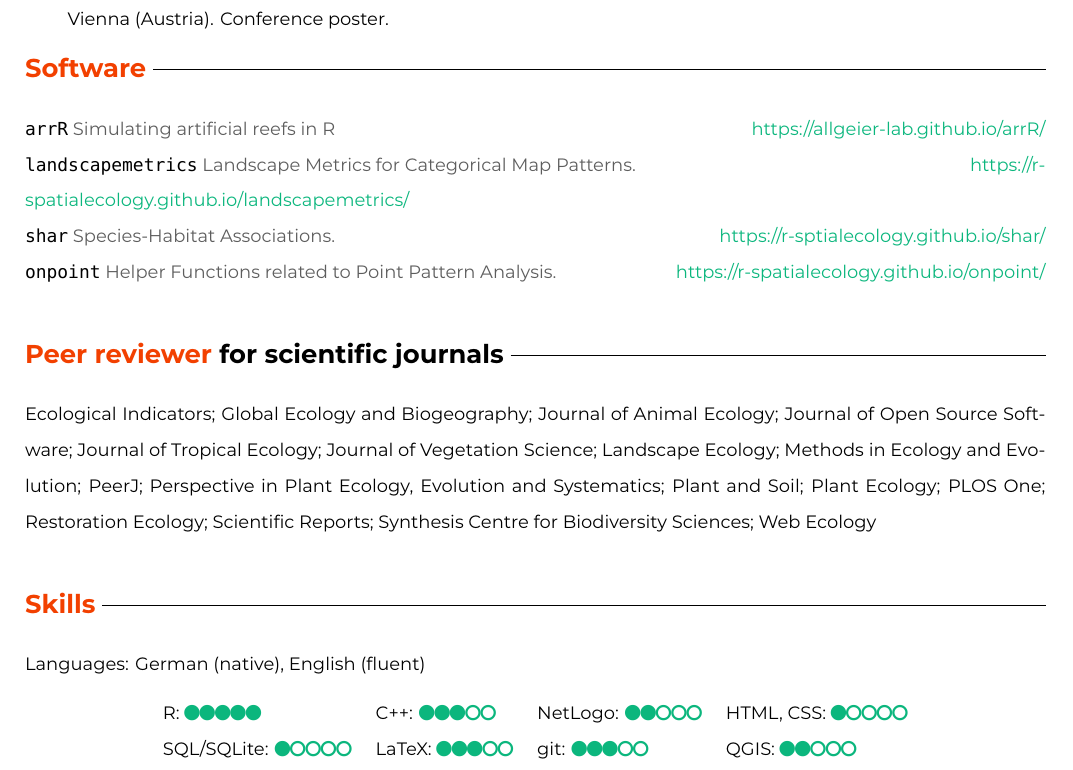
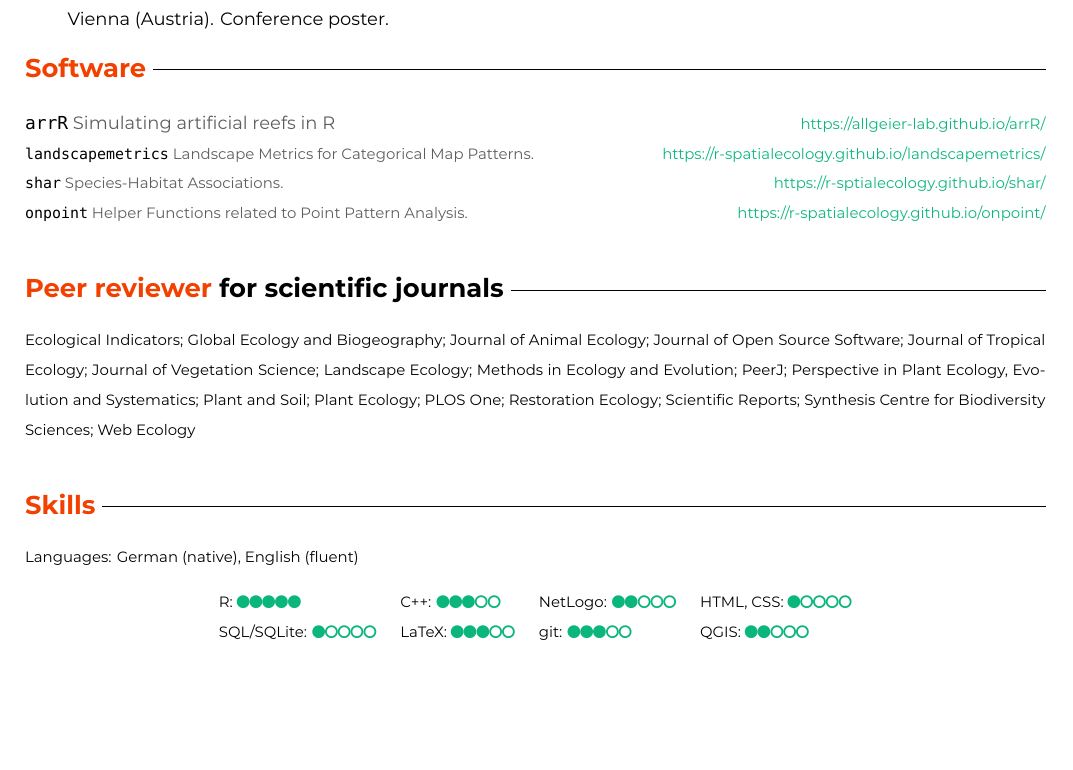
Before and after one commit to mhesselbarth/CV, a LaTeX CV (CV.tex): part of page 4 of 4, cut so that both start at the same text, the shorter picture padded with empty space. Compiled offline with XeLaTeX; a missing font is replaced by an installed copy or a similar font.

Commit message:
Size of software links

```diff
--- a/CV.tex
+++ b/CV.tex
@@ -352,22 +352,22 @@ Nowosad, J., \textcolor{yellow}{Hesselbarth, M.H.K.} (2020). \textit{Introductio
 % arrR
 \texttt{arrR} \textcolor{grey}{Simulating artificial reefs in R}
 \hfill
-\textcolor{green}{\href{https://allgeier-lab.github.io/arrR/}{https://allgeier-lab.github.io/arrR/}}
+\footnotesize{\textcolor{green}{\href{https://allgeier-lab.github.io/arrR/}{https://allgeier-lab.github.io/arrR/}}}
 
 % landscapemetrics
 \texttt{landscapemetrics} \textcolor{grey}{Landscape Metrics for Categorical Map Patterns.}
 \hfill
-\textcolor{green}{\href{https://r-spatialecology.github.io/landscapemetrics/}{https://r-spatialecology.github.io/landscapemetrics/}}
+\footnotesize{\textcolor{green}{\href{https://r-spatialecology.github.io/landscapemetrics/}{https://r-spatialecology.github.io/landscapemetrics/}}}
 
 % shar
 \texttt{shar} \textcolor{grey}{Species-Habitat Associations.}
 \hfill
-\textcolor{green}{\href{https://r-sptialecology.github.io/shar/}{https://r-sptialecology.github.io/shar/}}
+\footnotesize{\textcolor{green}{\href{https://r-sptialecology.github.io/shar/}{https://r-sptialecology.github.io/shar/}}}
 
 % onpoint
 \texttt{onpoint} \textcolor{grey}{Helper Functions related to Point Pattern Analysis.}
 \hfill
-\textcolor{green}{\href{https://r-spatialecology.github.io/onpoint/}{https://r-spatialecology.github.io/onpoint/}}
+\footnotesize{\textcolor{green}{\href{https://r-spatialecology.github.io/onpoint/}{https://r-spatialecology.github.io/onpoint/}}}
 
 % \newpage
 
```
Also changed, not shown: CV.pdf, 2 other files.
